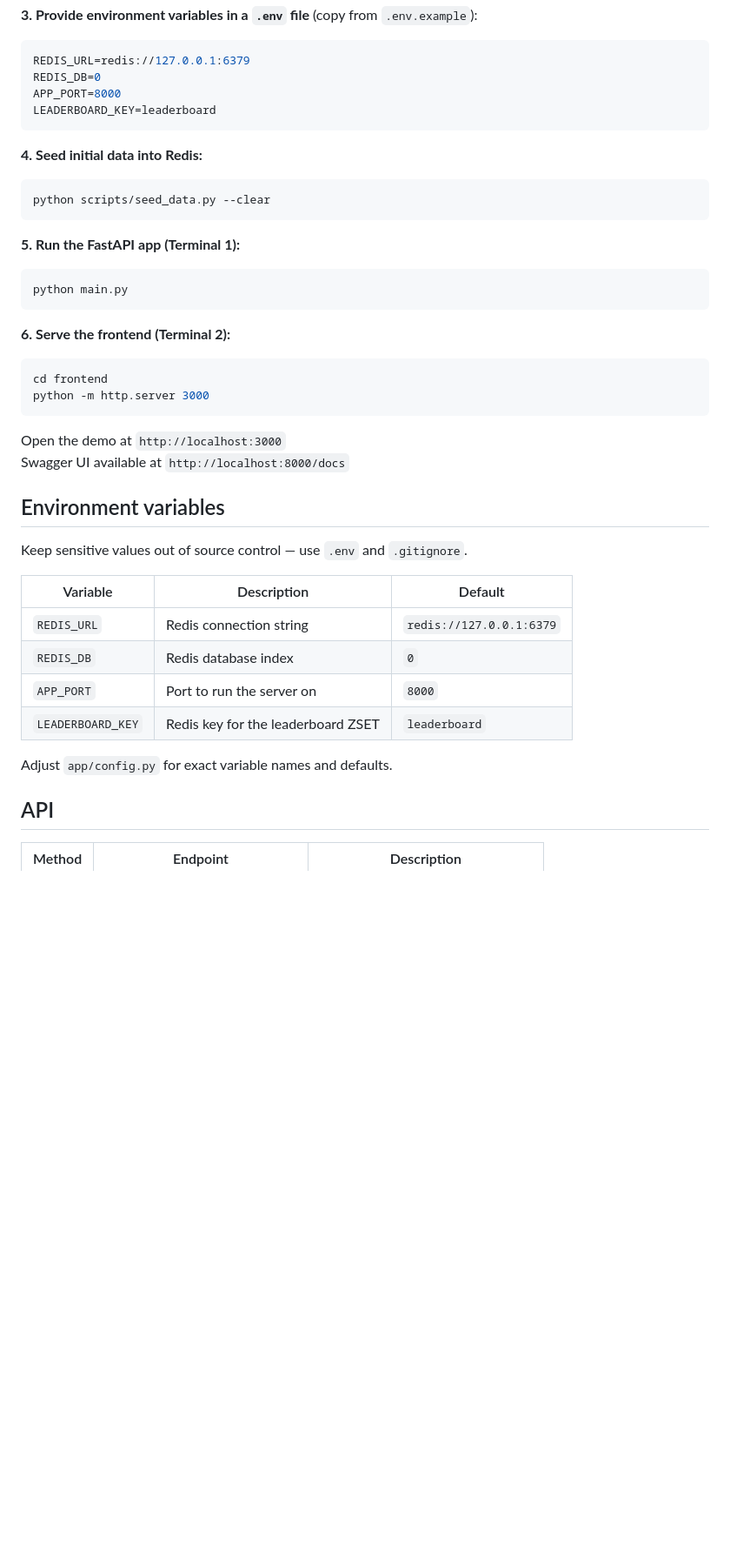
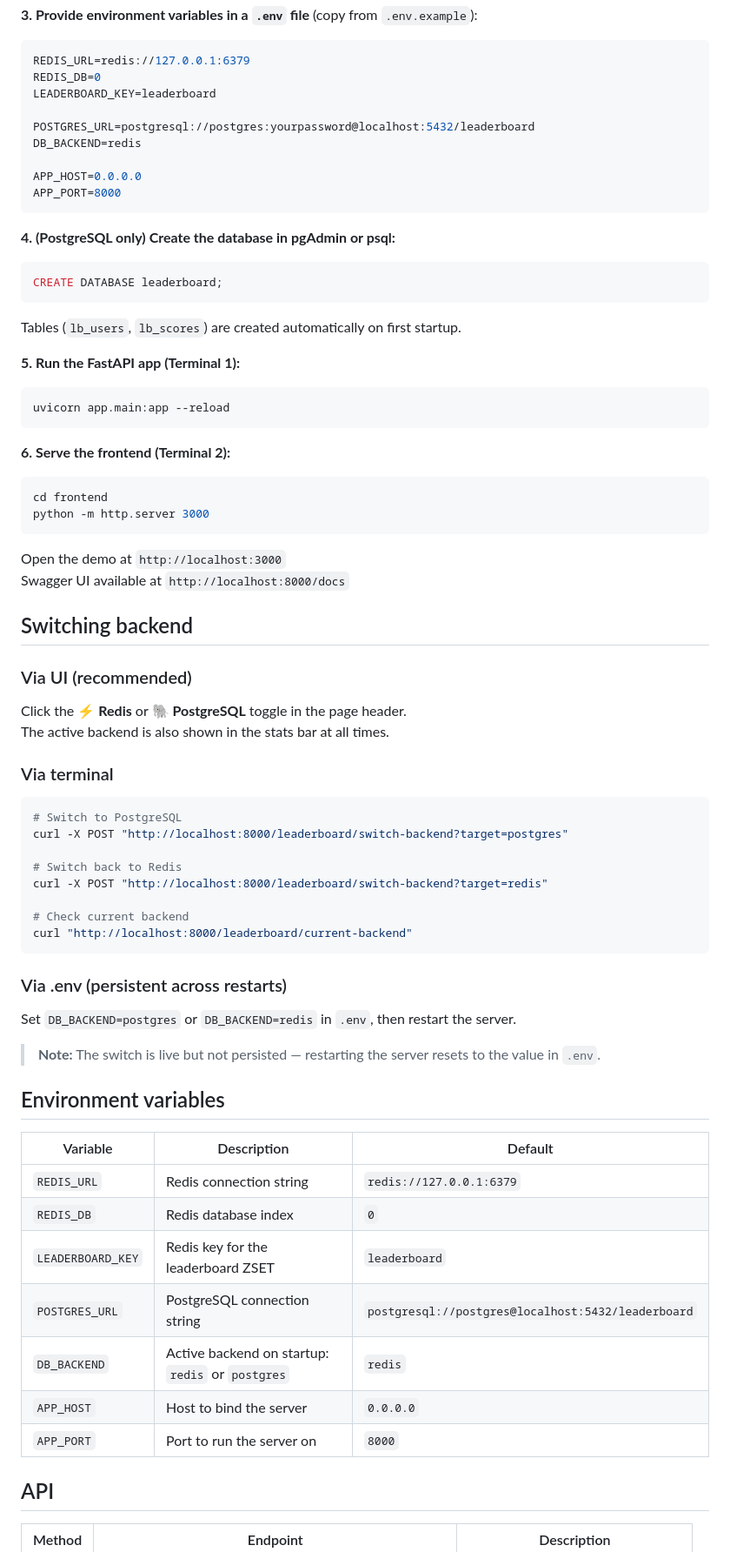
Before and after one commit to dqchien/LEADERBOARD---TEAM-1, a Markdown page: README.md, the part around one of its changes. Shown at 87% size. Drawn GitHub-style; blank space fills up the shorter version.

Commit message:
Enhance README with PostgreSQL and backend switch details
Updated README to reflect PostgreSQL support and backend switching features.

````diff
--- a/README.md
+++ b/README.md
@@ -32,18 +36,24 @@ pip install -r requirements.txt
 ```env
 REDIS_URL=redis://127.0.0.1:6379
 REDIS_DB=0
+LEADERBOARD_KEY=leaderboard
+
+POSTGRES_URL=postgresql://postgres:yourpassword@localhost:5432/leaderboard
+DB_BACKEND=redis
+
+APP_HOST=0.0.0.0
 APP_PORT=8000
-LEADERBOARD_KEY=leaderboard
 ```
 
-**4. Seed initial data into Redis:**
-```bash
-python scripts/seed_data.py --clear
+**4. (PostgreSQL only) Create the database in pgAdmin or psql:**
+```sql
+CREATE DATABASE leaderboard;
 ```
+Tables (`lb_users`, `lb_scores`) are created automatically on first startup.
 
 **5. Run the FastAPI app (Terminal 1):**
 ```bash
-python main.py
+uvicorn app.main:app --reload
 ```
 
 **6. Serve the frontend (Terminal 2):**
@@ -55,18 +65,40 @@ python -m http.server 3000
 Open the demo at `http://localhost:3000`
 Swagger UI available at `http://localhost:8000/docs`
 
+## Switching backend
+
+### Via UI (recommended)
+Click the **⚡ Redis** or **🐘 PostgreSQL** toggle in the page header.
+The active backend is also shown in the stats bar at all times.
+
+### Via terminal
+```bash
+# Switch to PostgreSQL
+curl -X POST "http://localhost:8000/leaderboard/switch-backend?target=postgres"
+
+# Switch back to Redis
+curl -X POST "http://localhost:8000/leaderboard/switch-backend?target=redis"
+
+# Check current backend
+curl "http://localhost:8000/leaderboard/current-backend"
+```
+
+### Via .env (persistent across restarts)
+Set `DB_BACKEND=postgres` or `DB_BACKEND=redis` in `.env`, then restart the server.
+
+> **Note:** The switch is live but not persisted — restarting the server resets to the value in `.env`.
+
 ## Environment variables
-
-Keep sensitive values out of source control — use `.env` and `.gitignore`.
 
 | Variable | Description | Default |
 |----------|-------------|---------|
 | `REDIS_URL` | Redis connection string | `redis://127.0.0.1:6379` |
 | `REDIS_DB` | Redis database index | `0` |
+| `LEADERBOARD_KEY` | Redis key for the leaderboard ZSET | `leaderboard` |
+| `POSTGRES_URL` | PostgreSQL connection string | `postgresql://postgres@localhost:5432/leaderboard` |
+| `DB_BACKEND` | Active backend on startup: `redis` or `postgres` | `redis` |
+| `APP_HOST` | Host to bind the server | `0.0.0.0` |
 | `APP_PORT` | Port to run the server on | `8000` |
-| `LEADERBOARD_KEY` | Redis key for the leaderboard ZSET | `leaderboard` |
-
-Adjust `app/config.py` for exact variable names and defaults.
 
 ## API
 
````
Also changed, not shown: other parts of README.md (+24 -14 lines).
